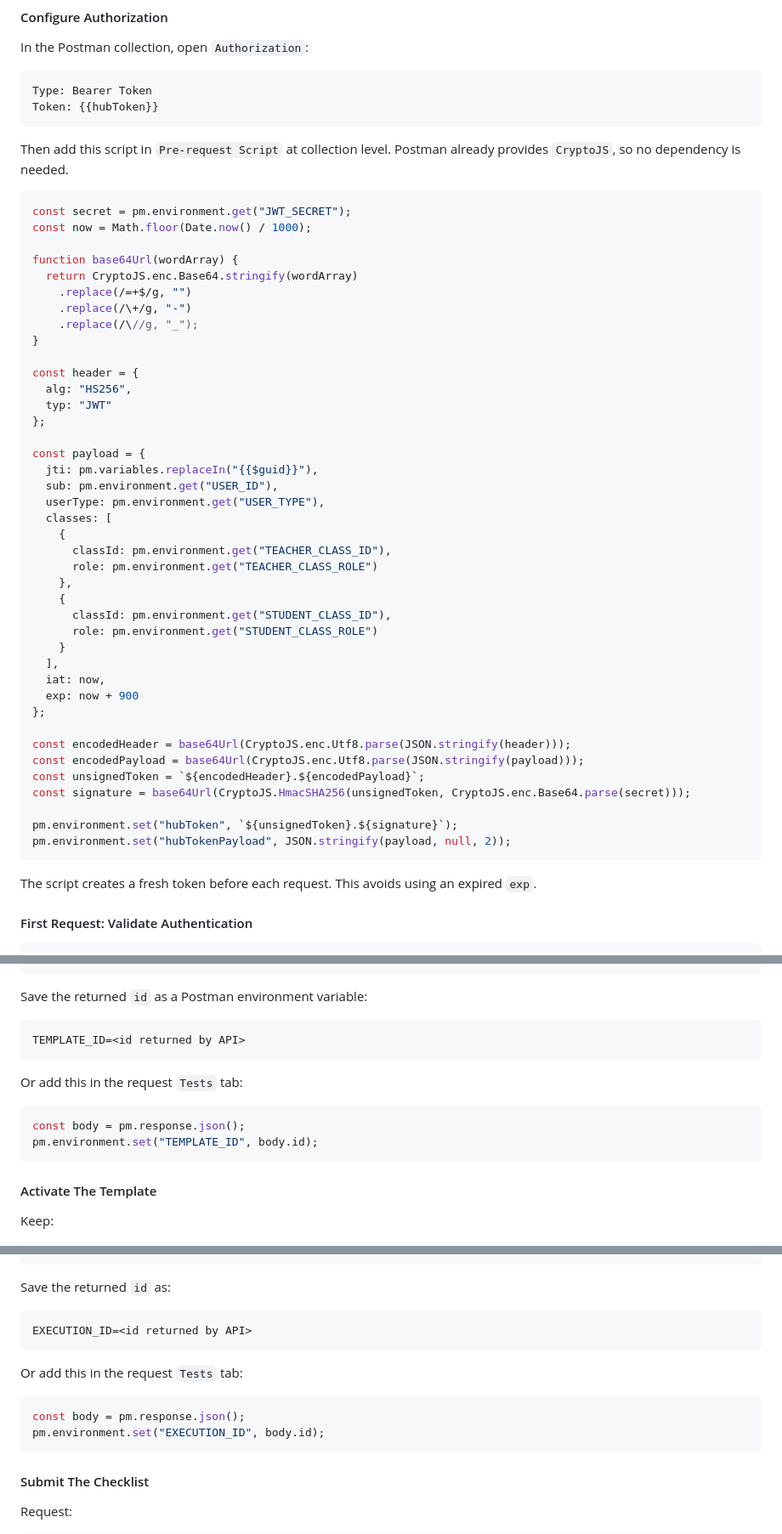
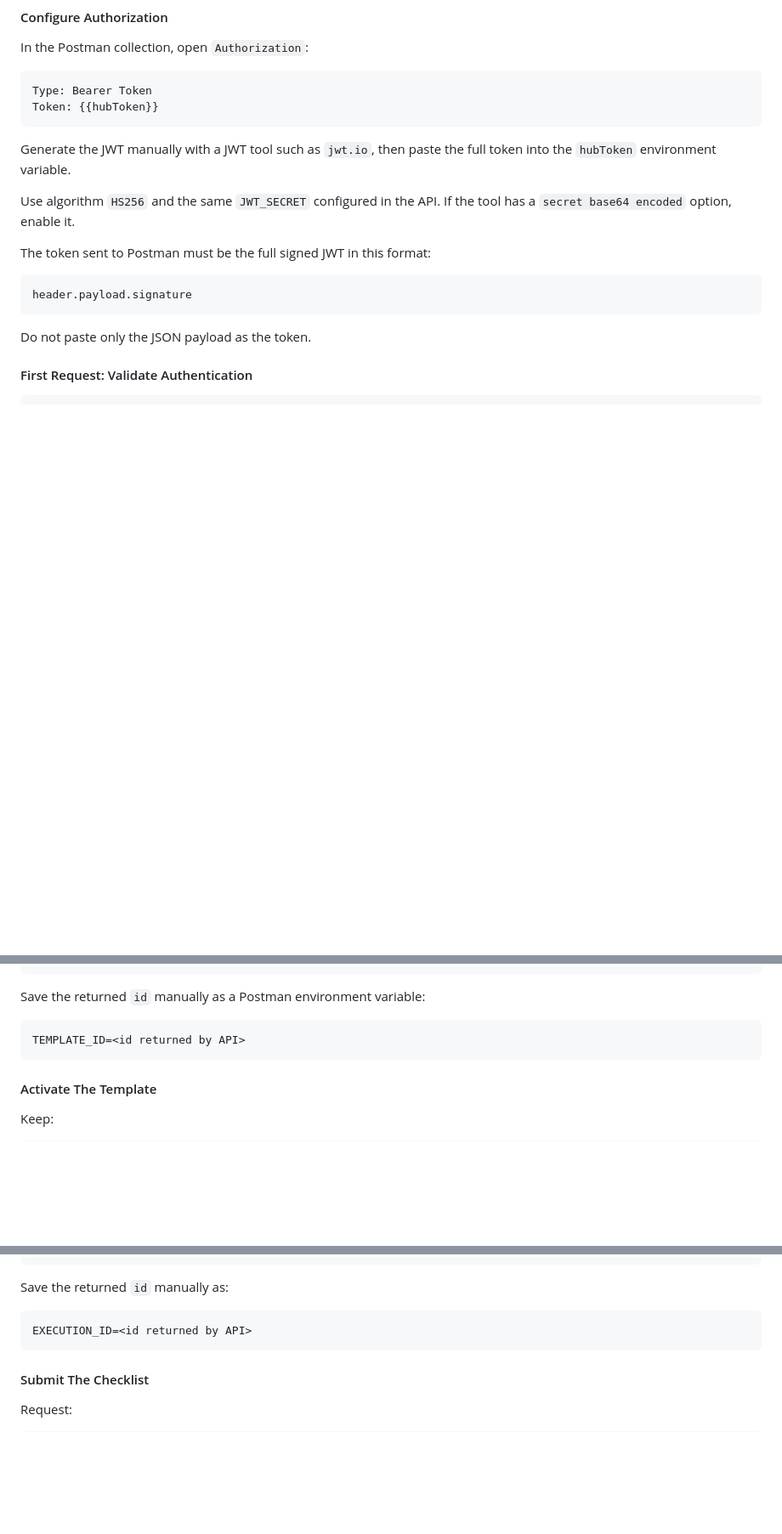
Before and after one commit to Portal-Conecta/checklist-backend, a Markdown page: README.md, 3 parts joined by grey strips. Shown at 85% size. GitHub-like rendering; blank space fills up the shorter version.

Commit message:
docs: simplifica guia de testes no Postman
Refs #57

````diff
--- a/README.md
+++ b/README.md
@@ -341,52 +341,17 @@ Type: Bearer Token
 Token: {{hubToken}}
 ```
 
-Then add this script in `Pre-request Script` at collection level. Postman already provides `CryptoJS`, so no dependency is needed.
+Generate the JWT manually with a JWT tool such as `jwt.io`, then paste the full token into the `hubToken` environment variable.
 
-```javascript
-const secret = pm.environment.get("JWT_SECRET");
-const now = Math.floor(Date.now() / 1000);
+Use algorithm `HS256` and the same `JWT_SECRET` configured in the API. If the tool has a `secret base64 encoded` option, enable it.
 
-function base64Url(wordArray) {
-  return CryptoJS.enc.Base64.stringify(wordArray)
-    .replace(/=+$/g, "")
-    .replace(/\+/g, "-")
-    .replace(/\//g, "_");
-}
+The token sent to Postman must be the full signed JWT in this format:
 
-const header = {
-  alg: "HS256",
-  typ: "JWT"
-};
-
-const payload = {
-  jti: pm.variables.replaceIn("{{$guid}}"),
-  sub: pm.environment.get("USER_ID"),
-  userType: pm.environment.get("USER_TYPE"),
-  classes: [
-    {
-      classId: pm.environment.get("TEACHER_CLASS_ID"),
-      role: pm.environment.get("TEACHER_CLASS_ROLE")
-    },
-    {
-      classId: pm.environment.get("STUDENT_CLASS_ID"),
-      role: pm.environment.get("STUDENT_CLASS_ROLE")
-    }
-  ],
-  iat: now,
-  exp: now + 900
-};
-
-const encodedHeader = base64Url(CryptoJS.enc.Utf8.parse(JSON.stringify(header)));
-const encodedPayload = base64Url(CryptoJS.enc.Utf8.parse(JSON.stringify(payload)));
-const unsignedToken = `${encodedHeader}.${encodedPayload}`;
-const signature = base64Url(CryptoJS.HmacSHA256(unsignedToken, CryptoJS.enc.Base64.parse(secret)));
-
-pm.environment.set("hubToken", `${unsignedToken}.${signature}`);
-pm.environment.set("hubTokenPayload", JSON.stringify(payload, null, 2));
+```text
+header.payload.signature
 ```
 
-The script creates a fresh token before each request. This avoids using an expired `exp`.
+Do not paste only the JSON payload as the token.
 
 #### First Request: Validate Authentication
 
@@ -470,17 +435,10 @@ Body:
 }
 ```
 
-Save the returned `id` as a Postman environment variable:
+Save the returned `id` manually as a Postman environment variable:
 
 ```text
 TEMPLATE_ID=<id returned by API>
-```
-
-Or add this in the request `Tests` tab:
-
-```javascript
-const body = pm.response.json();
-pm.environment.set("TEMPLATE_ID", body.id);
 ```
 
 #### Activate The Template
@@ -535,17 +493,10 @@ Body:
 }
 ```
 
-Save the returned `id` as:
+Save the returned `id` manually as:
 
 ```text
 EXECUTION_ID=<id returned by API>
-```
-
-Or add this in the request `Tests` tab:
-
-```javascript
-const body = pm.response.json();
-pm.environment.set("EXECUTION_ID", body.id);
 ```
 
 #### Submit The Checklist
````
Also changed, not shown: docs/guia-postman-mock.md (+102 -152 lines).
